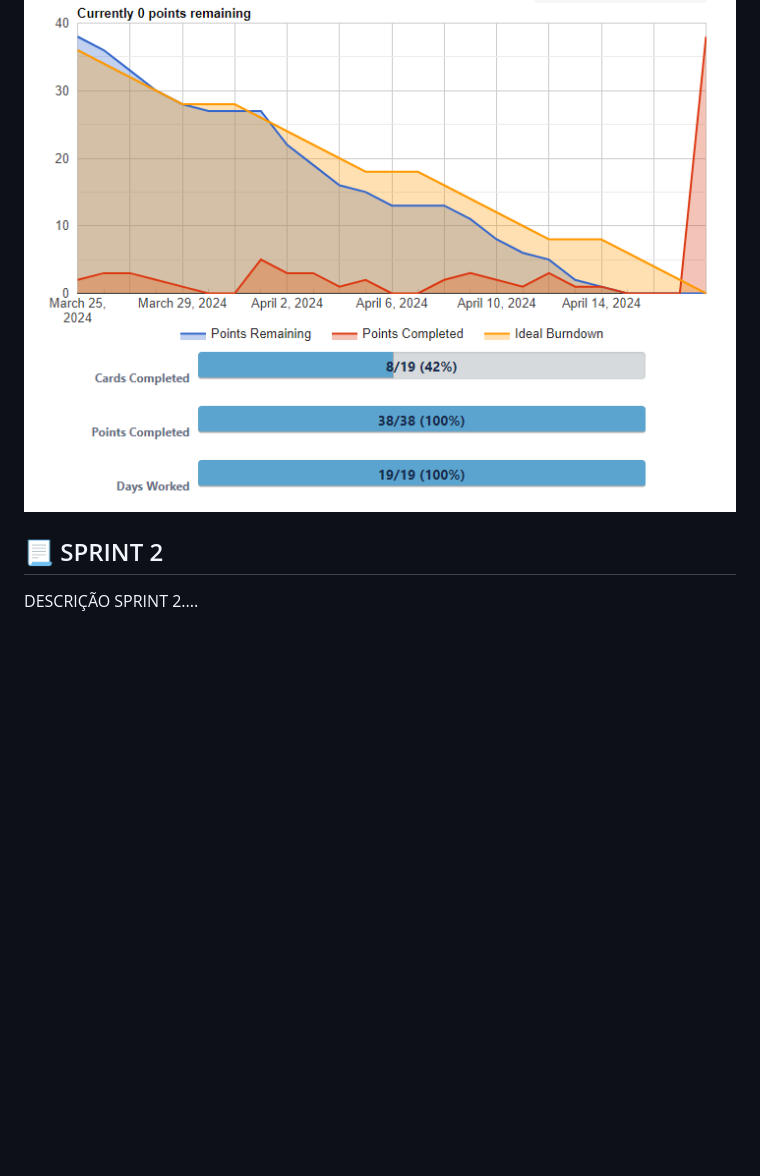
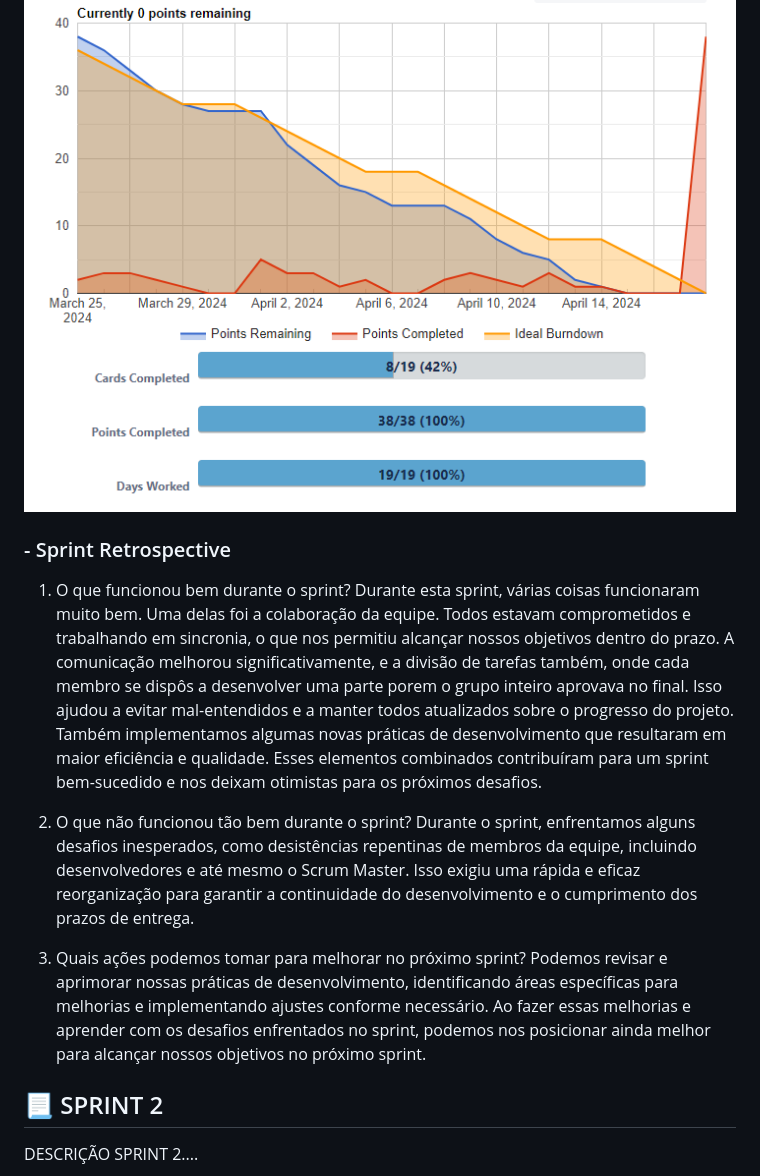
Before and after one commit to gmlebc/DSM-1, a Markdown page: README.md, the part around the change. Drawn GitHub-style; blank space fills up the shorter version.

Commit message:
Update README.md
Foi adicionada a Sprint Retrospective.

```diff
--- a/README.md
+++ b/README.md
@@ -104,6 +104,16 @@
 ### - Burndown Sprint 1
 ![Sprint 1 - Burndown](Documentos/burndown.png)
 
+### - Sprint Retrospective
+1.	O que funcionou bem durante o sprint?
+Durante esta sprint, várias coisas funcionaram muito bem. Uma delas foi a colaboração da equipe. Todos estavam comprometidos e trabalhando em sincronia, o que nos permitiu alcançar nossos objetivos dentro do prazo. A comunicação melhorou significativamente, e a divisão de tarefas também, onde cada membro se dispôs a desenvolver uma parte porem o grupo inteiro aprovava no final. Isso ajudou a evitar mal-entendidos e a manter todos atualizados sobre o progresso do projeto. Também implementamos algumas novas práticas de desenvolvimento que resultaram em maior eficiência e qualidade. Esses elementos combinados contribuíram para um sprint bem-sucedido e nos deixam otimistas para os próximos desafios.
+
+2.	O que não funcionou tão bem durante o sprint?
+Durante o sprint, enfrentamos alguns desafios inesperados, como desistências repentinas de membros da equipe, incluindo desenvolvedores e até mesmo o Scrum Master. Isso exigiu uma rápida e eficaz reorganização para garantir a continuidade do desenvolvimento e o cumprimento dos prazos de entrega.
+
+3.	Quais ações podemos tomar para melhorar no próximo sprint?
+Podemos revisar e aprimorar nossas práticas de desenvolvimento, identificando áreas específicas para melhorias e implementando ajustes conforme necessário. Ao fazer essas melhorias e aprender com os desafios enfrentados no sprint, podemos nos posicionar ainda melhor para alcançar nossos objetivos no próximo sprint.
+
 ## :page_with_curl: SPRINT 2
 <p align="justify">DESCRIÇÃO SPRINT 2.... </p>
 
```
